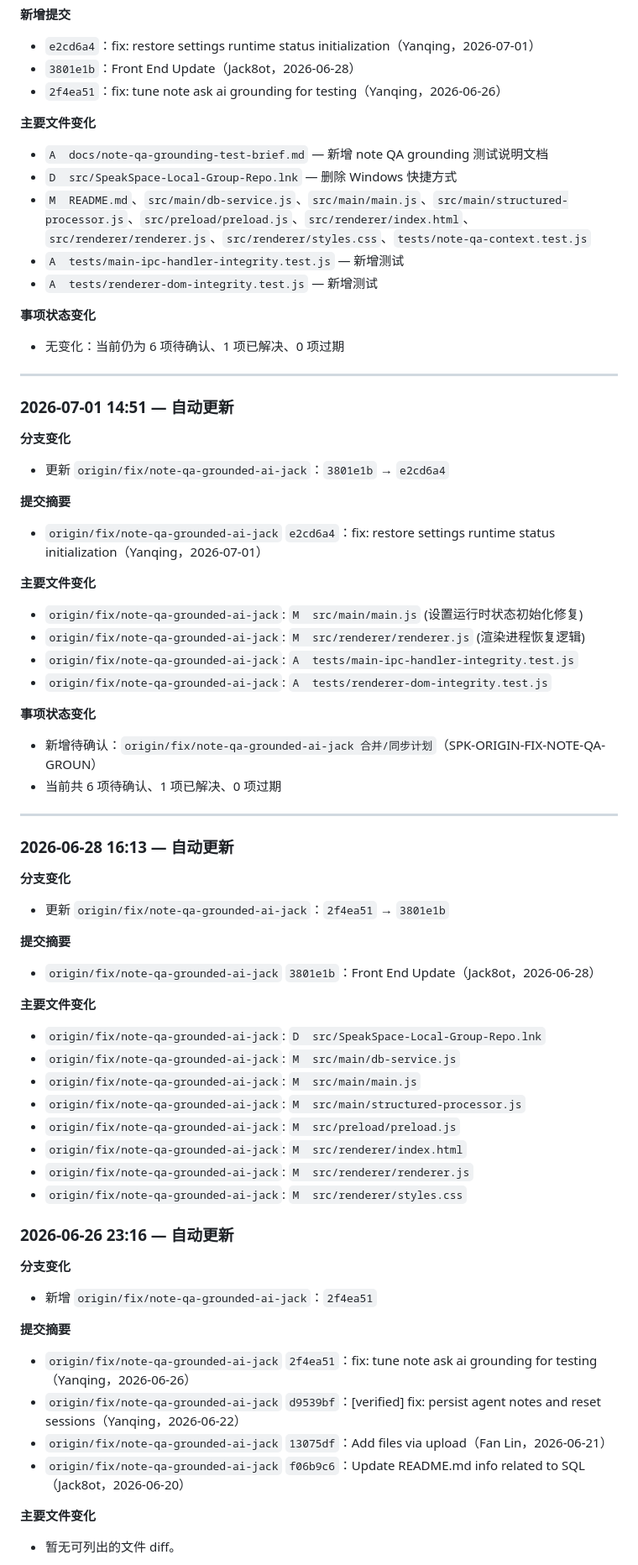
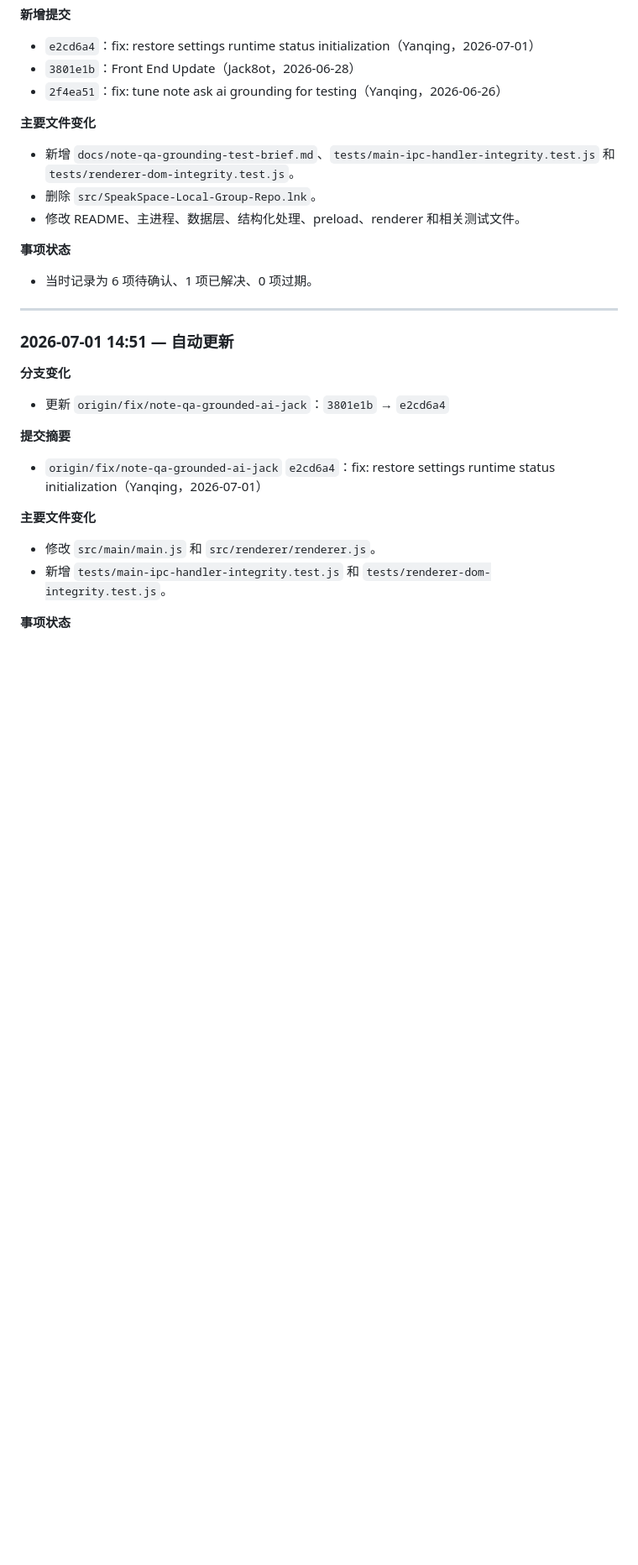
Before and after one commit to dhebhxh/SpeakSpace-Local-Group-Repo, a Markdown page: README.md, the part around one of its changes. Shown at 84% size. Drawn GitHub-style; blank space fills up the shorter version.

```diff
--- a/README.md
+++ b/README.md
@@ -93,66 +103,31 @@
 - `2f4ea51`：fix: tune note ask ai grounding for testing（Yanqing，2026-06-26）
 
 **主要文件变化**
-- `A  docs/note-qa-grounding-test-brief.md` — 新增 note QA grounding 测试说明文档
-- `D  src/SpeakSpace-Local-Group-Repo.lnk` — 删除 Windows 快捷方式
-- `M  README.md`、`src/main/db-service.js`、`src/main/main.js`、`src/main/structured-processor.js`、`src/preload/preload.js`、`src/renderer/index.html`、`src/renderer/renderer.js`、`src/renderer/styles.css`、`tests/note-qa-context.test.js`
-- `A  tests/main-ipc-handler-integrity.test.js` — 新增测试
-- `A  tests/renderer-dom-integrity.test.js` — 新增测试
 
-**事项状态变化**
-- 无变化：当前仍为 6 项待确认、1 项已解决、0 项过期
+- 新增 `docs/note-qa-grounding-test-brief.md`、`tests/main-ipc-handler-integrity.test.js` 和 `tests/renderer-dom-integrity.test.js`。
+- 删除 `src/SpeakSpace-Local-Group-Repo.lnk`。
+- 修改 README、主进程、数据层、结构化处理、preload、renderer 和相关测试文件。
+
+**事项状态**
+
+- 当时记录为 6 项待确认、1 项已解决、0 项过期。
 
 ---
 
 ### 2026-07-01 14:51 — 自动更新
 
 **分支变化**
+
 - 更新 `origin/fix/note-qa-grounded-ai-jack`：`3801e1b` → `e2cd6a4`
 
 **提交摘要**
+
 - `origin/fix/note-qa-grounded-ai-jack` `e2cd6a4`：fix: restore settings runtime status initialization（Yanqing，2026-07-01）
 
 **主要文件变化**
-- `origin/fix/note-qa-grounded-ai-jack`: `M  src/main/main.js` (设置运行时状态初始化修复)
-- `origin/fix/note-qa-grounded-ai-jack`: `M  src/renderer/renderer.js` (渲染进程恢复逻辑)
-- `origin/fix/note-qa-grounded-ai-jack`: `A  tests/main-ipc-handler-integrity.test.js`
-- `origin/fix/note-qa-grounded-ai-jack`: `A  tests/renderer-dom-integrity.test.js`
 
-**事项状态变化**
-- 新增待确认：`origin/fix/note-qa-grounded-ai-jack 合并/同步计划`（SPK-ORIGIN-FIX-NOTE-QA-GROUN）
-- 当前共 6 项待确认、1 项已解决、0 项过期
+- 修改 `src/main/main.js` 和 `src/renderer/renderer.js`。
+- 新增 `tests/main-ipc-handler-integrity.test.js` 和 `tests/renderer-dom-integrity.test.js`。
 
----
+**事项状态**
 
-### 2026-06-28 16:13 — 自动更新
-
-**分支变化**
-- 更新 `origin/fix/note-qa-grounded-ai-jack`：`2f4ea51` → `3801e1b`
-
-**提交摘要**
-- `origin/fix/note-qa-grounded-ai-jack` `3801e1b`：Front End Update（Jack8ot，2026-06-28）
-
-**主要文件变化**
-- `origin/fix/note-qa-grounded-ai-jack`: `D  src/SpeakSpace-Local-Group-Repo.lnk`
-- `origin/fix/note-qa-grounded-ai-jack`: `M  src/main/db-service.js`
-- `origin/fix/note-qa-grounded-ai-jack`: `M  src/main/main.js`
-- `origin/fix/note-qa-grounded-ai-jack`: `M  src/main/structured-processor.js`
-- `origin/fix/note-qa-grounded-ai-jack`: `M  src/preload/preload.js`
-- `origin/fix/note-qa-grounded-ai-jack`: `M  src/renderer/index.html`
-- `origin/fix/note-qa-grounded-ai-jack`: `M  src/renderer/renderer.js`
-- `origin/fix/note-qa-grounded-ai-jack`: `M  src/renderer/styles.css`
-
-### 2026-06-26 23:16 — 自动更新
-
-**分支变化**
-- 新增 `origin/fix/note-qa-grounded-ai-jack`：`2f4ea51`
-
-**提交摘要**
-- `origin/fix/note-qa-grounded-ai-jack` `2f4ea51`：fix: tune note ask ai grounding for testing（Yanqing，2026-06-26）
-- `origin/fix/note-qa-grounded-ai-jack` `d9539bf`：[verified] fix: persist agent notes and reset sessions（Yanqing，2026-06-22）
-- `origin/fix/note-qa-grounded-ai-jack` `13075df`：Add files via upload（Fan Lin，2026-06-21）
-- `origin/fix/note-qa-grounded-ai-jack` `f06b9c6`：Update README.md info related to SQL（Jack8ot，2026-06-20）
-
-**主要文件变化**
-- 暂无可列出的文件 diff。
-
```
Also changed, not shown: other parts of README.md (+128 -143 lines).
